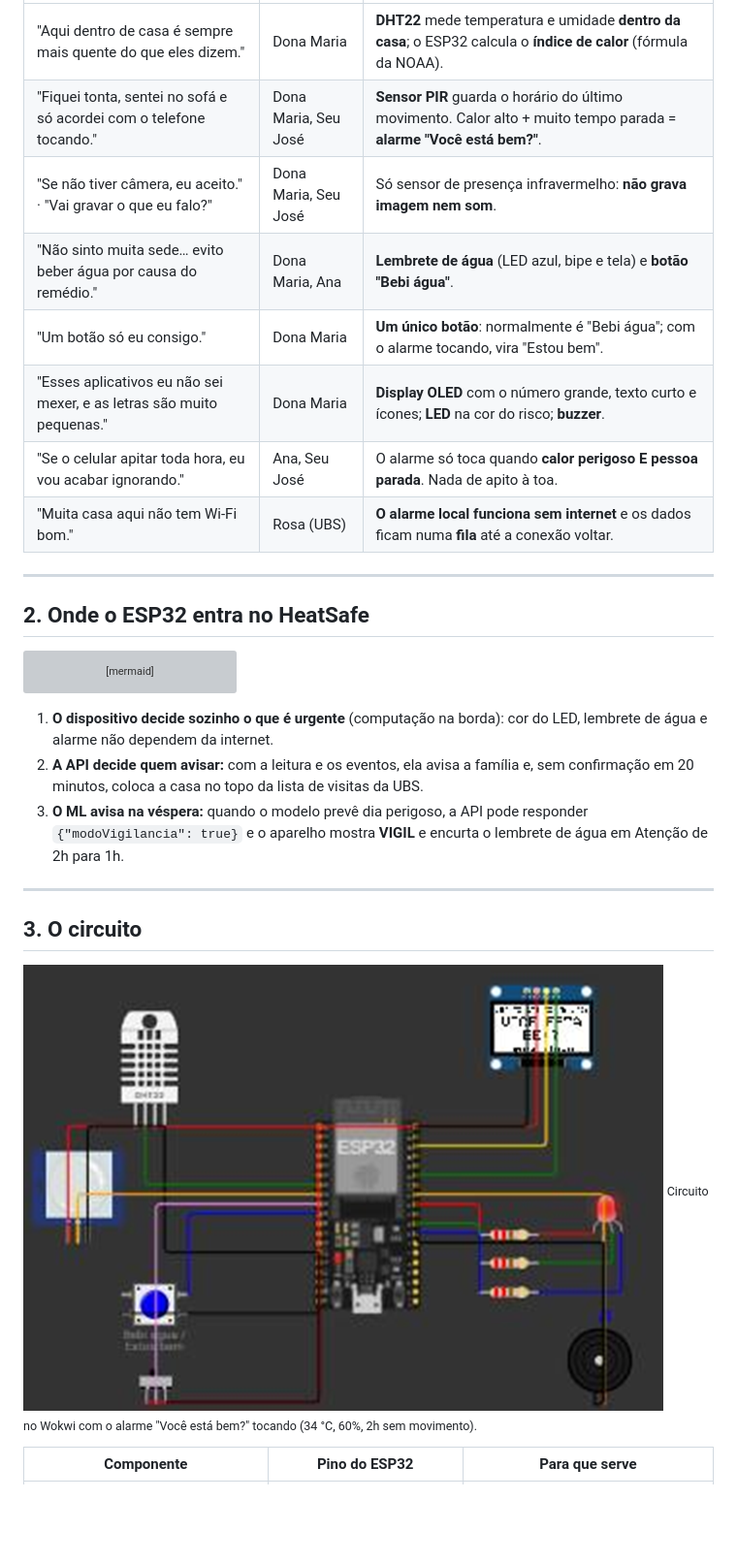
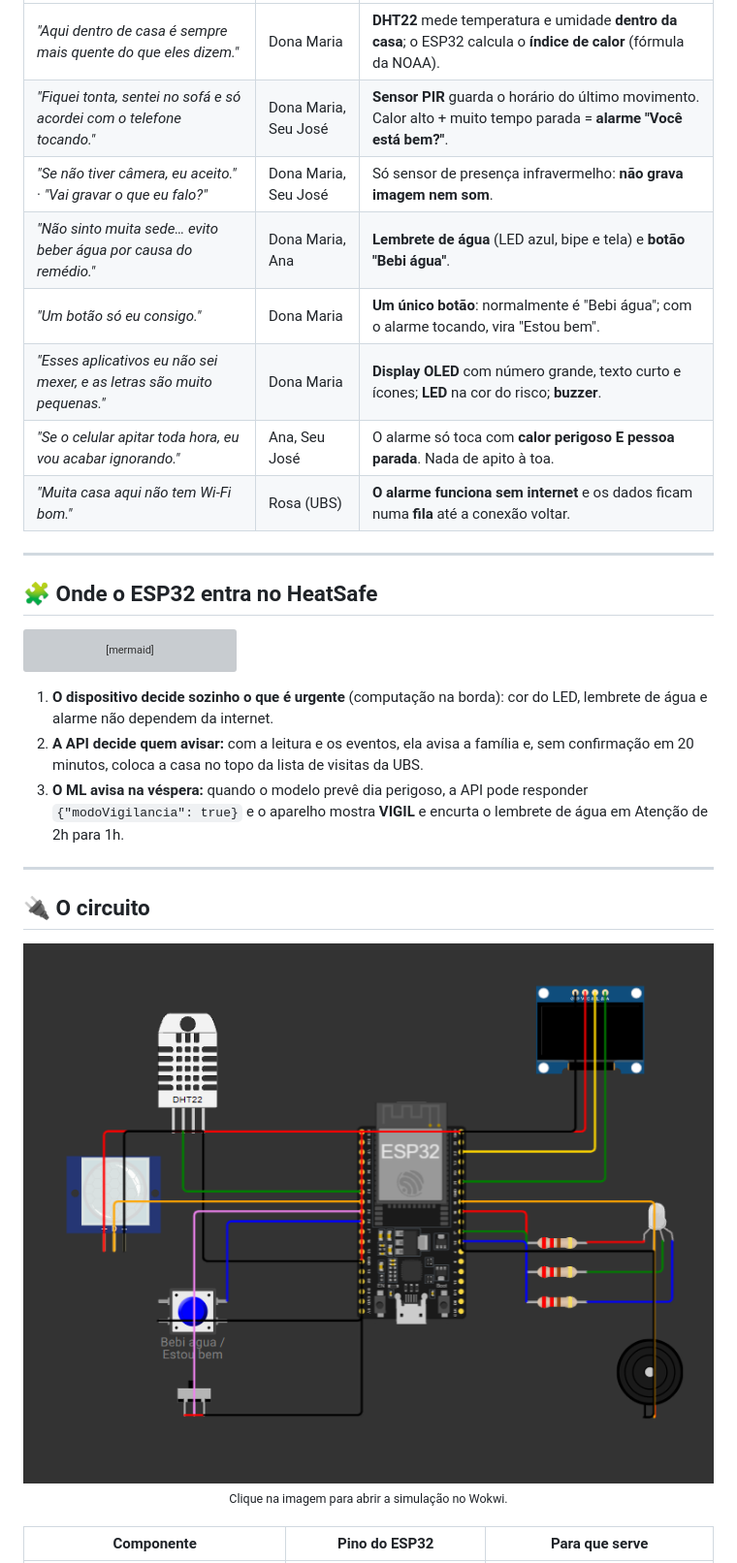
Before and after one commit to 3ESPG/2GS_IoT_IoB, a Markdown page: README.md, the part around one of its changes. Shown at 97% size. Rendered like a GitHub page; pictures changed too: docs/circuito.png; blank space fills up the shorter version; grey boxes are pictures that could not be loaded.

````diff
--- a/README.md
+++ b/README.md
@@ -29,16 +71,16 @@ Sem o dispositivo, o resto do HeatSafe (API, app, lista de visitas da UBS) não
 |---|---|---|
-| "Aqui dentro de casa é sempre mais quente do que eles dizem." | Dona Maria | **DHT22** mede temperatura e umidade **dentro da casa**; o ESP32 calcula o **índice de calor** (fórmula da NOAA). |
-| "Fiquei tonta, sentei no sofá e só acordei com o telefone tocando." | Dona Maria, Seu José | **Sensor PIR** guarda o horário do último movimento. Calor alto + muito tempo parada = **alarme "Você está bem?"**. |
-| "Se não tiver câmera, eu aceito." · "Vai gravar o que eu falo?" | Dona Maria, Seu José | Só sensor de presença infravermelho: **não grava imagem nem som**. |
-| "Não sinto muita sede… evito beber água por causa do remédio." | Dona Maria, Ana | **Lembrete de água** (LED azul, bipe e tela) e **botão "Bebi água"**. |
-| "Um botão só eu consigo." | Dona Maria | **Um único botão**: normalmente é "Bebi água"; com o alarme tocando, vira "Estou bem". |
-| "Esses aplicativos eu não sei mexer, e as letras são muito pequenas." | Dona Maria | **Display OLED** com o número grande, texto curto e ícones; **LED** na cor do risco; **buzzer**. |
-| "Se o celular apitar toda hora, eu vou acabar ignorando." | Ana, Seu José | O alarme só toca quando **calor perigoso E pessoa parada**. Nada de apito à toa. |
-| "Muita casa aqui não tem Wi-Fi bom." | Rosa (UBS) | **O alarme local funciona sem internet** e os dados ficam numa **fila** até a conexão voltar. |
+| *"Aqui dentro de casa é sempre mais quente do que eles dizem."* | Dona Maria | **DHT22** mede temperatura e umidade **dentro da casa**; o ESP32 calcula o **índice de calor** (fórmula da NOAA). |
+| *"Fiquei tonta, sentei no sofá e só acordei com o telefone tocando."* | Dona Maria, Seu José | **Sensor PIR** guarda o horário do último movimento. Calor alto + muito tempo parada = **alarme "Você está bem?"**. |
+| *"Se não tiver câmera, eu aceito."* · *"Vai gravar o que eu falo?"* | Dona Maria, Seu José | Só sensor de presença infravermelho: **não grava imagem nem som**. |
+| *"Não sinto muita sede… evito beber água por causa do remédio."* | Dona Maria, Ana | **Lembrete de água** (LED azul, bipe e tela) e **botão "Bebi água"**. |
+| *"Um botão só eu consigo."* | Dona Maria | **Um único botão**: normalmente é "Bebi água"; com o alarme tocando, vira "Estou bem". |
+| *"Esses aplicativos eu não sei mexer, e as letras são muito pequenas."* | Dona Maria | **Display OLED** com número grande, texto curto e ícones; **LED** na cor do risco; **buzzer**. |
+| *"Se o celular apitar toda hora, eu vou acabar ignorando."* | Ana, Seu José | O alarme só toca com **calor perigoso E pessoa parada**. Nada de apito à toa. |
+| *"Muita casa aqui não tem Wi-Fi bom."* | Rosa (UBS) | **O alarme funciona sem internet** e os dados ficam numa **fila** até a conexão voltar. |
 
 ---
 
-## 2. Onde o ESP32 entra no HeatSafe
+## 🧩 Onde o ESP32 entra no HeatSafe
 
 ```mermaid
 flowchart LR
@@ -59,10 +101,14 @@ flowchart LR
 
 ---
 
-## 3. O circuito
+## 🔌 O circuito
 
-![Circuito no Wokwi](docs/circuito.png)
-<sub>Circuito no Wokwi com o alarme "Você está bem?" tocando (34 °C, 60%, 2h sem movimento).</sub>
+<div align="center">
+  <a href="https://wokwi.com/projects/480247942666198017"><img src="docs/circuito.png" alt="Circuito do HeatSafe no Wokwi" width="720"></a>
+  <br><sub>Clique na imagem para abrir a simulação no Wokwi.</sub>
+</div>
+
+<br>
 
 | Componente | Pino do ESP32 | Para que serve |
 |---|---|---|
````
Also changed, not shown: other parts of README.md (+145 -96 lines), 1 other file.
